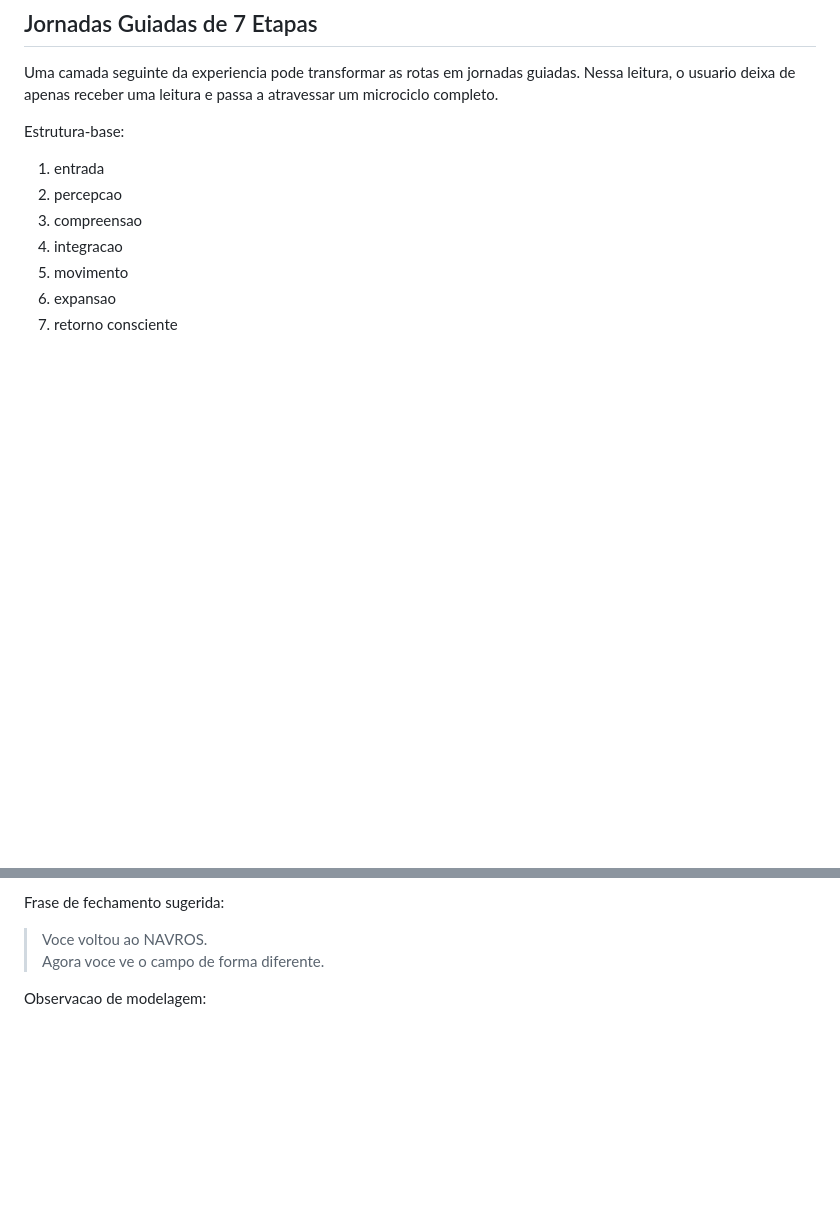
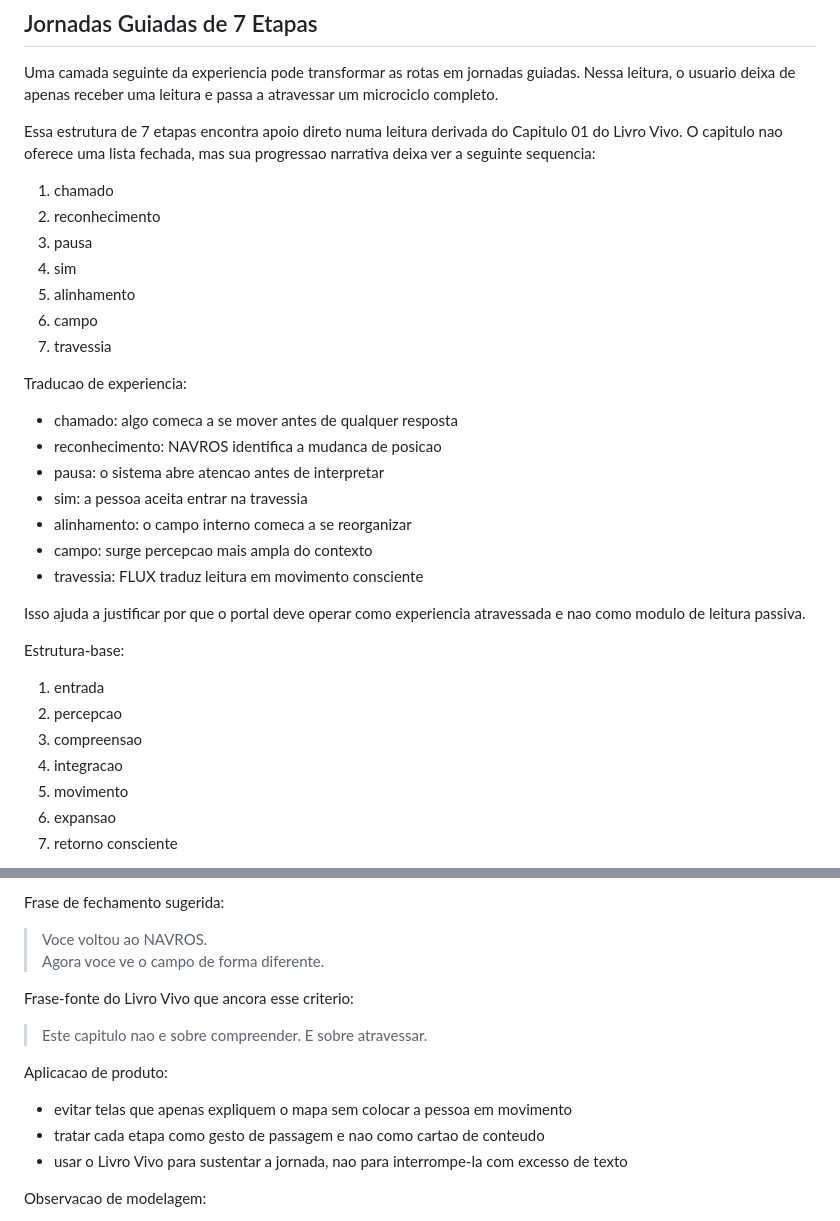
Before and after one commit to lichtara/lichtara-portal-manual, a Markdown page: system/navros-experience.md, 2 parts joined by grey strips. Rendered like a GitHub page; blank space fills up the shorter version.

```diff
--- a/system/navros-experience.md
+++ b/system/navros-experience.md
@@ -283,6 +283,28 @@ Em experiencia, isso abre duas escalas dentro do mesmo portal:
 
 Uma camada seguinte da experiencia pode transformar as rotas em jornadas guiadas. Nessa leitura, o usuario deixa de apenas receber uma leitura e passa a atravessar um microciclo completo.
 
+Essa estrutura de 7 etapas encontra apoio direto numa leitura derivada do Capitulo 01 do Livro Vivo. O capitulo nao oferece uma lista fechada, mas sua progressao narrativa deixa ver a seguinte sequencia:
+
+1. chamado
+2. reconhecimento
+3. pausa
+4. sim
+5. alinhamento
+6. campo
+7. travessia
+
+Traducao de experiencia:
+
+- chamado: algo comeca a se mover antes de qualquer resposta
+- reconhecimento: NAVROS identifica a mudanca de posicao
+- pausa: o sistema abre atencao antes de interpretar
+- sim: a pessoa aceita entrar na travessia
+- alinhamento: o campo interno comeca a se reorganizar
+- campo: surge percepcao mais ampla do contexto
+- travessia: FLUX traduz leitura em movimento consciente
+
+Isso ajuda a justificar por que o portal deve operar como experiencia atravessada e nao como modulo de leitura passiva.
+
 Estrutura-base:
 
 1. entrada
@@ -312,6 +334,16 @@ Frase de fechamento sugerida:
 > Voce voltou ao NAVROS.
 > Agora voce ve o campo de forma diferente.
 
+Frase-fonte do Livro Vivo que ancora esse criterio:
+
+> Este capitulo nao e sobre compreender. E sobre atravessar.
+
+Aplicacao de produto:
+
+- evitar telas que apenas expliquem o mapa sem colocar a pessoa em movimento
+- tratar cada etapa como gesto de passagem e nao como cartao de conteudo
+- usar o Livro Vivo para sustentar a jornada, nao para interrompe-la com excesso de texto
+
 Observacao de modelagem:
 
 - as jornadas de `Percepcao` e `Estrutura` retornam explicitamente a `NAVROS`
```
Also changed, not shown: implementation/portal-roadmap-e-backlog.md (+2 -0 lines), manual/03_jornada_do_usuario.md (+44 -0 lines).
